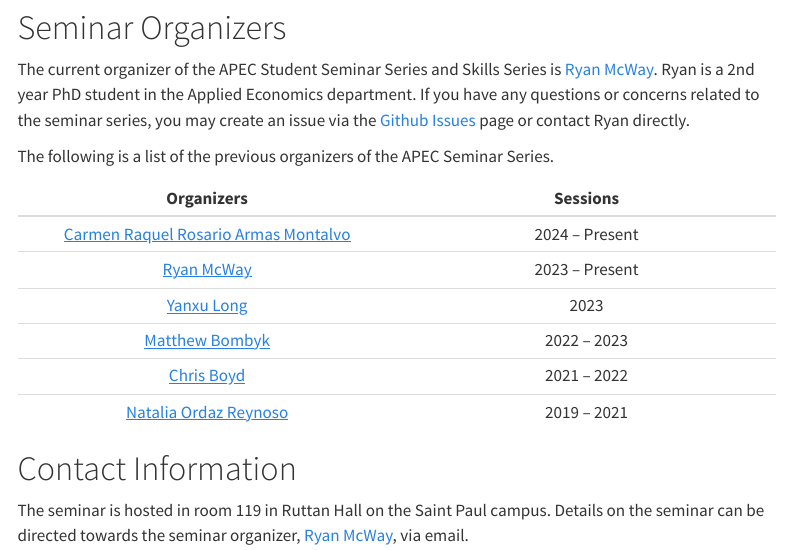
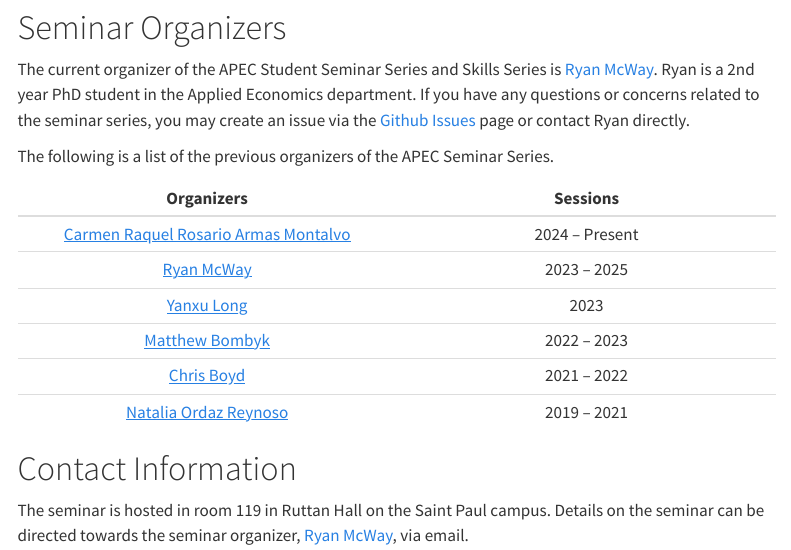
Before and after one commit to apecseminar/apecseminar.github.io, a Quarto document (seminar_main.qmd): the page in a window 1100 px wide, from 3820 px down. Rendered offline with R 4.5, knitr and Pandoc in place of Quarto, with nearby package versions; menus at the side of the page are left out.

Commit message:
Updated organizer period for Ryan

```diff
--- a/seminar_main.qmd
+++ b/seminar_main.qmd
@@ -85,7 +85,7 @@ The following is a list of the previous organizers of the APEC Seminar Series.
 | **Organizers**      | **Sessions** |
 |   :----:   |     :----:   |
 | [Carmen Raquel Rosario Armas Montalvo](https://www.linkedin.com/in/carmen-armas-montalvo/en)     | 2024 -- Present       |
-| [Ryan McWay](https://mcwayrm.github.io/)     | 2023 -- Present       |
+| [Ryan McWay](https://mcwayrm.github.io/)     | 2023 -- 2025       |
 | [Yanxu Long](https://yanxulong.github.io/)     | 2023       |
 | [Matthew Bombyk](https://www.linkedin.com/in/matthew-bombyk-33b09642)     | 2022 -- 2023       |
 | [Chris Boyd](https://www.chrismboyd.com/)   | 2021 -- 2022    |
```
